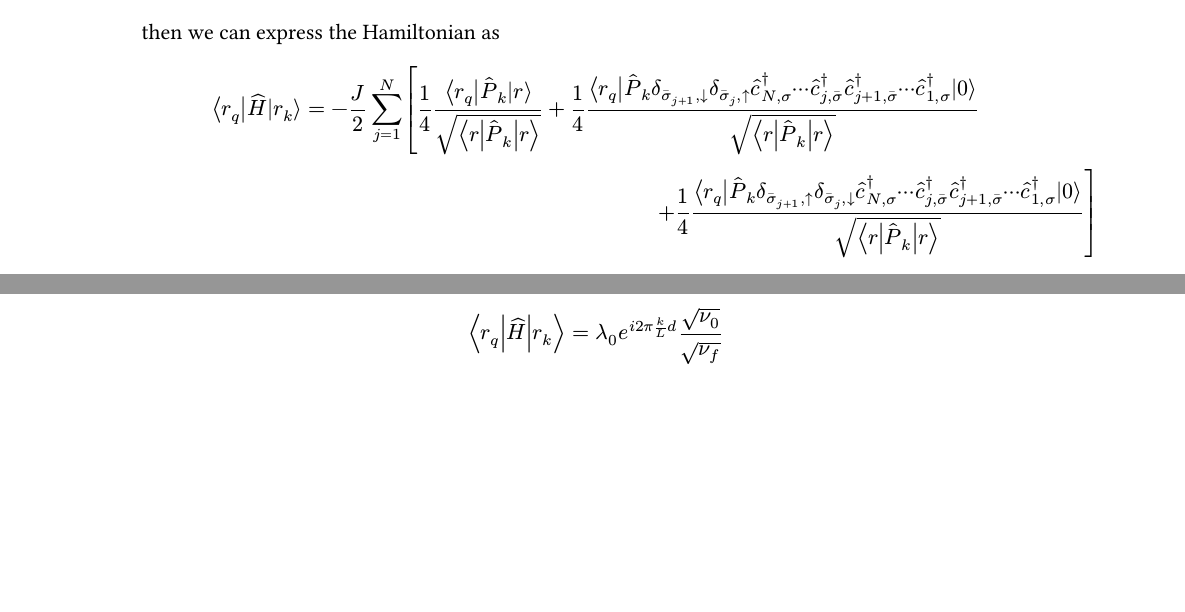
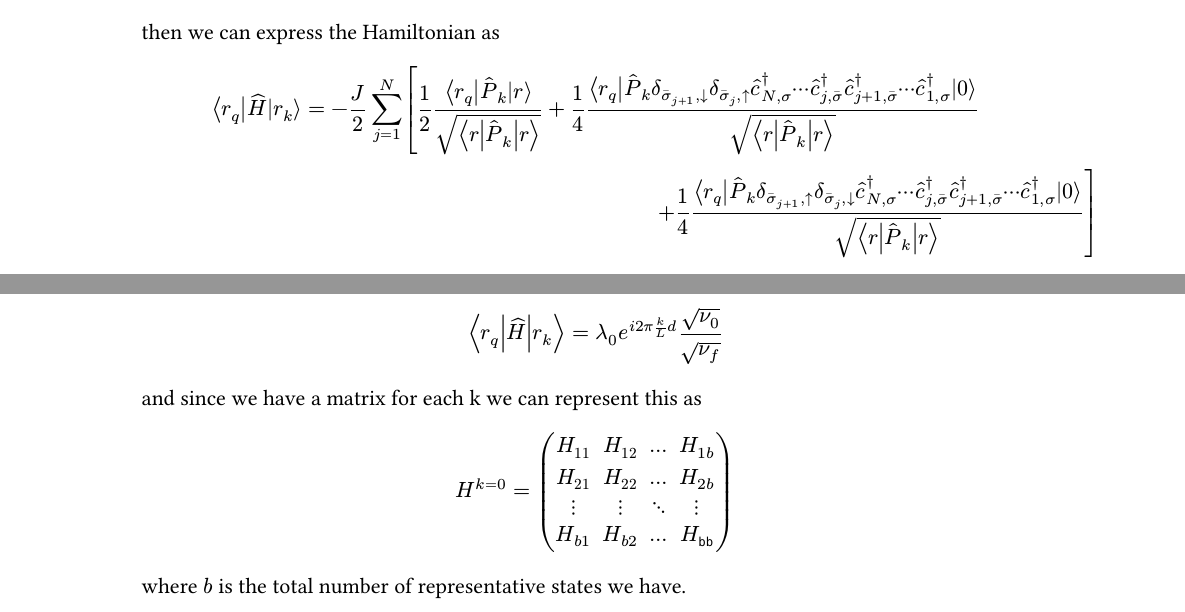
Before and after one commit to Skylines316/SimMB, a Typst document (report.typ): two parts of pages 3 and 4 of 4, joined at a grey line, cut so that both start at the same text, the shorter picture padded with empty space. The pictures show the PDF file report.pdf that the author committed with the source.

Commit message:
Matrix Hamiltonian done

```diff
--- a/report.typ
+++ b/report.typ
@@ -181,3 +181,14 @@ in the last step $r_i$ has to be equal to $r_f$ to have non zero values. And the
 $
 mel(r_q,hat(H),r_k) = lambda_0 e^(i 2 pi k/L d) sqrt(nu_0)/sqrt(nu_f)
 $
+
+and since we have a matrix for each k we can represent this as
+
+$ H^(k=0) = mat(
+  H_(11), H_(12), ..., H_(1 b);
+  H_(21), H_(22), ..., H_(2 b);
+  dots.v, dots.v, dots.down, dots.v;
+  H_(b 1), H_(b 2), ..., H_(bb);
+) $
+
+where $b$ is the total number of representative states we have.
```
Also changed, not shown: report.pdf, report.typ (2 more changed lines), 1 other file.
